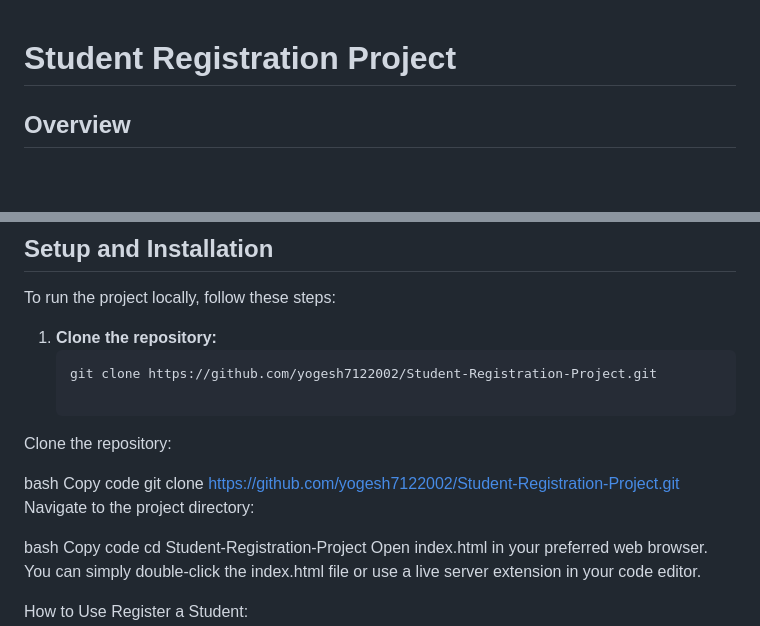
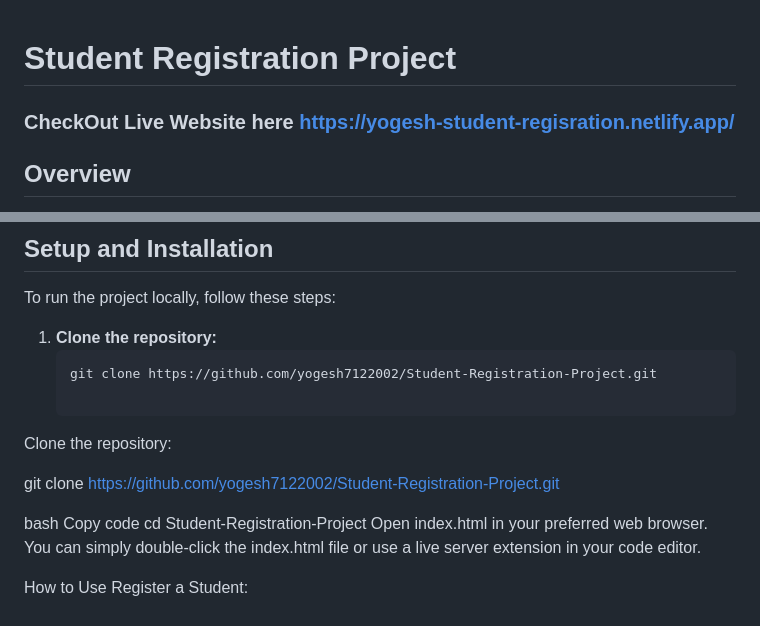
Before and after one commit to yogesh7122002/Student-Registration-Project, a Markdown page: README.md, 2 parts joined by grey strips. Drawn GitHub-style; blank space fills up the shorter version.

Commit message:
Update README.md
Add Site Live Link

```diff
--- a/README.md
+++ b/README.md
@@ -1,4 +1,5 @@
 # Student Registration Project
+### CheckOut Live Website here https://yogesh-student-regisration.netlify.app/
 
 ## Overview
 
@@ -28,10 +29,8 @@ To run the project locally, follow these steps:
 
 Clone the repository:
 
-bash
-Copy code
 git clone https://github.com/yogesh7122002/Student-Registration-Project.git
-Navigate to the project directory:
+
 
 bash
 Copy code
```
